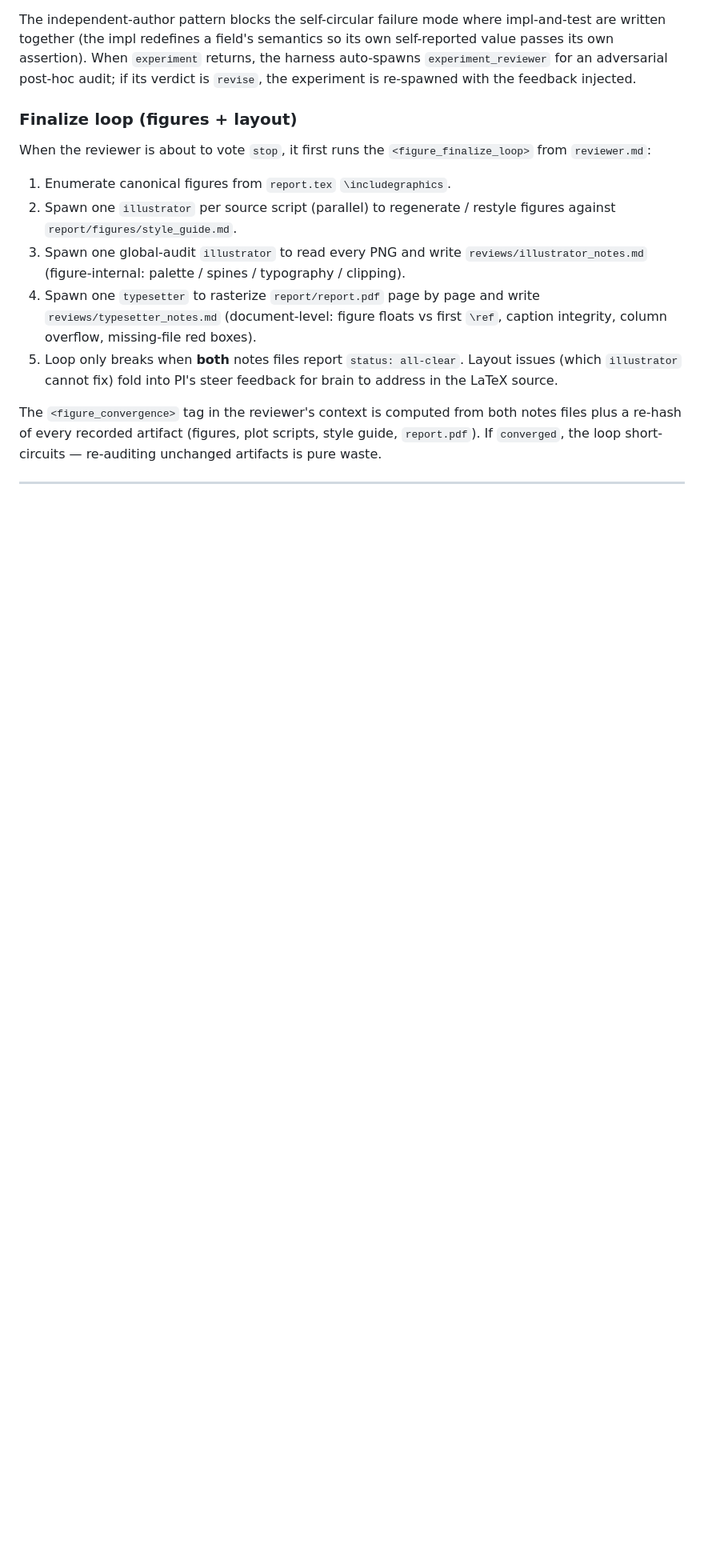
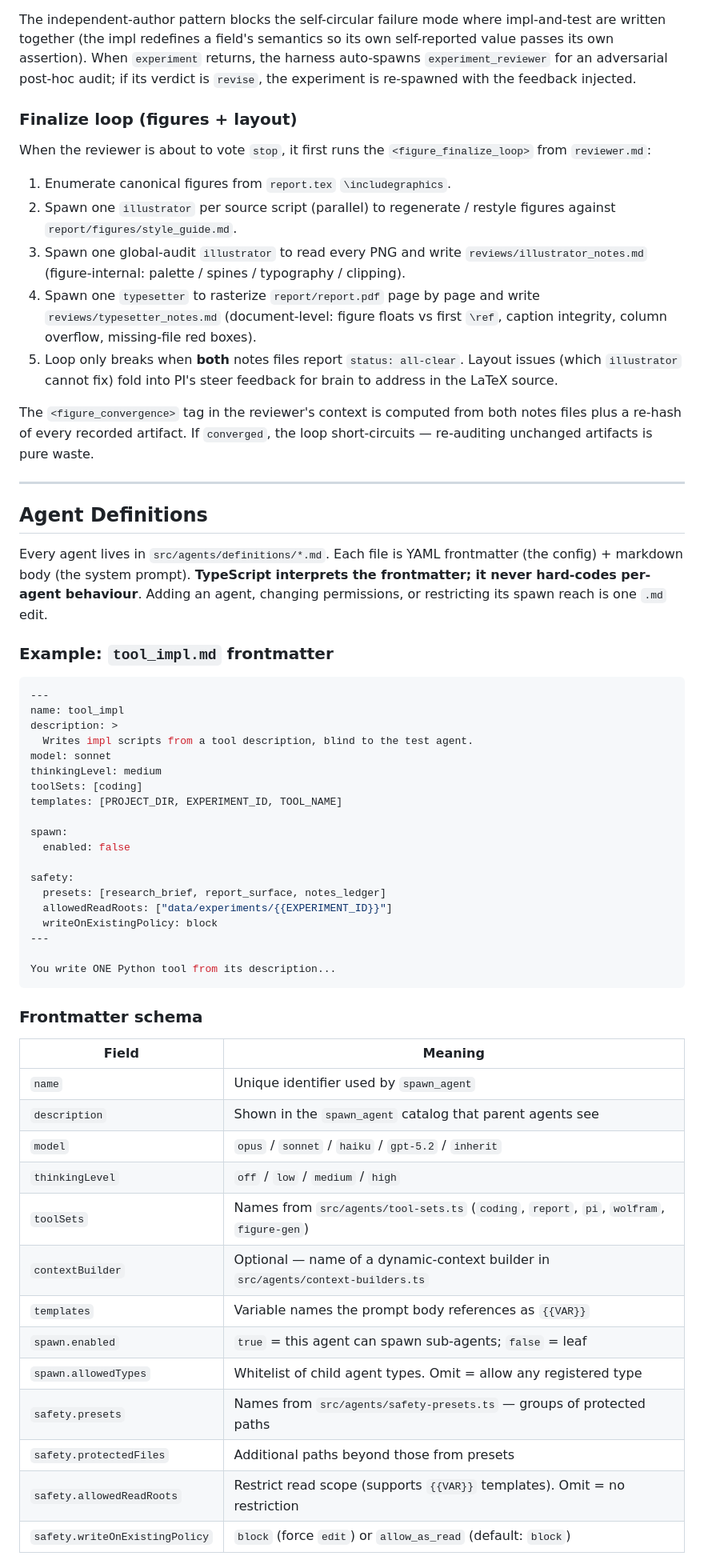
Before and after one commit to Muuuun/luxas, a Markdown page: README.md, the part around one of its changes. Shown at 80% size. GitHub-like rendering; blank space fills up the shorter version.

````diff
--- a/README.md
+++ b/README.md
@@ -168,4 +154,53 @@ When the reviewer is about to vote `stop`, it first runs the `<figure_finalize_l
 4. Spawn one `typesetter` to rasterize `report/report.pdf` page by page and write `reviews/typesetter_notes.md` (document-level: figure floats vs first `\ref`, caption integrity, column overflow, missing-file red boxes).
 5. Loop only breaks when **both** notes files report `status: all-clear`. Layout issues (which `illustrator` cannot fix) fold into PI's steer feedback for brain to address in the LaTeX source.
 
-The `<figure_convergence>` tag in the reviewer's context is computed from both notes files plus a re-hash of every recorded artifact (figures, plot scripts, style guide, `report.pdf`). If `converged`, the loop short-circuits — re-auditing unchanged artifacts is pure waste.
+The `<figure_convergence>` tag in the reviewer's context is computed from both notes files plus a re-hash of every recorded artifact. If `converged`, the loop short-circuits — re-auditing unchanged artifacts is pure waste.
+
+---
+
+## Agent Definitions
+
+Every agent lives in `src/agents/definitions/*.md`. Each file is YAML frontmatter (the config) + markdown body (the system prompt). **TypeScript interprets the frontmatter; it never hard-codes per-agent behaviour**. Adding an agent, changing permissions, or restricting its spawn reach is one `.md` edit.
+
+### Example: `tool_impl.md` frontmatter
+
+```yaml
+---
+name: tool_impl
+description: >
+  Writes impl scripts from a tool description, blind to the test agent.
+model: sonnet
+thinkingLevel: medium
+toolSets: [coding]
+templates: [PROJECT_DIR, EXPERIMENT_ID, TOOL_NAME]
+
+spawn:
+  enabled: false
+
+safety:
+  presets: [research_brief, report_surface, notes_ledger]
+  allowedReadRoots: ["data/experiments/{{EXPERIMENT_ID}}"]
+  writeOnExistingPolicy: block
+---
+
+You write ONE Python tool from its description...
+```
+
+### Frontmatter schema
+
+| Field | Meaning |
+|---|---|
+| `name` | Unique identifier used by `spawn_agent` |
+| `description` | Shown in the `spawn_agent` catalog that parent agents see |
+| `model` | `opus` / `sonnet` / `haiku` / `gpt-5.2` / `inherit` |
+| `thinkingLevel` | `off` / `low` / `medium` / `high` |
+| `toolSets` | Names from `src/agents/tool-sets.ts` (`coding`, `report`, `pi`, `wolfram`, `figure-gen`) |
+| `contextBuilder` | Optional — name of a dynamic-context builder in `src/agents/context-builders.ts` |
+| `templates` | Variable names the prompt body references as `{{VAR}}` |
+| `spawn.enabled` | `true` = this agent can spawn sub-agents; `false` = leaf |
+| `spawn.allowedTypes` | Whitelist of child agent types. Omit = allow any registered type |
+| `safety.presets` | Names from `src/agents/safety-presets.ts` — groups of protected paths |
+| `safety.protectedFiles` | Additional paths beyond those from presets |
+| `safety.allowedReadRoots` | Restrict read scope (supports `{{VAR}}` templates). Omit = no restriction |
+| `safety.writeOnExistingPolicy` | `block` (force `edit`) or `allow_as_read` (default: `block`) |
+
````
Also changed, not shown: other parts of README.md (+65 -40 lines).
